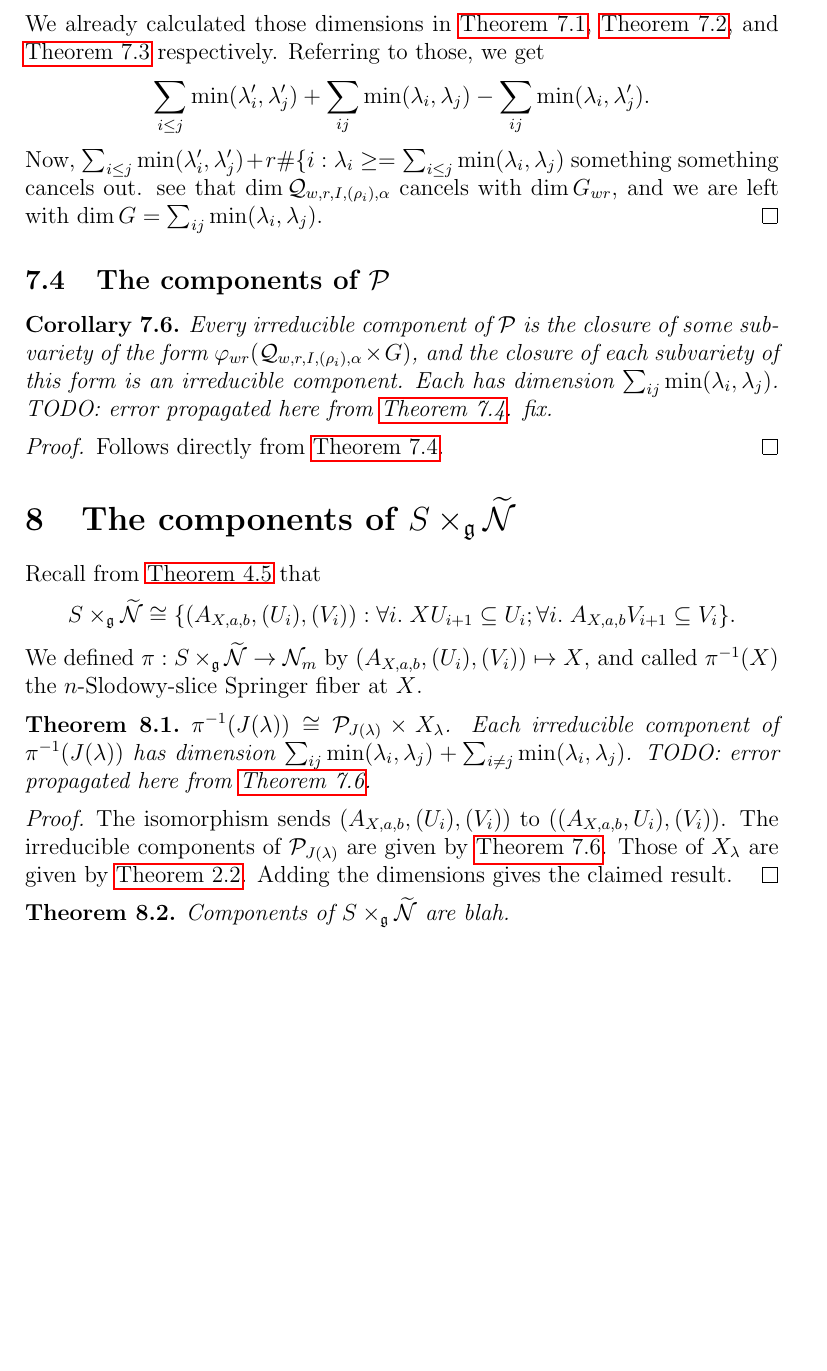
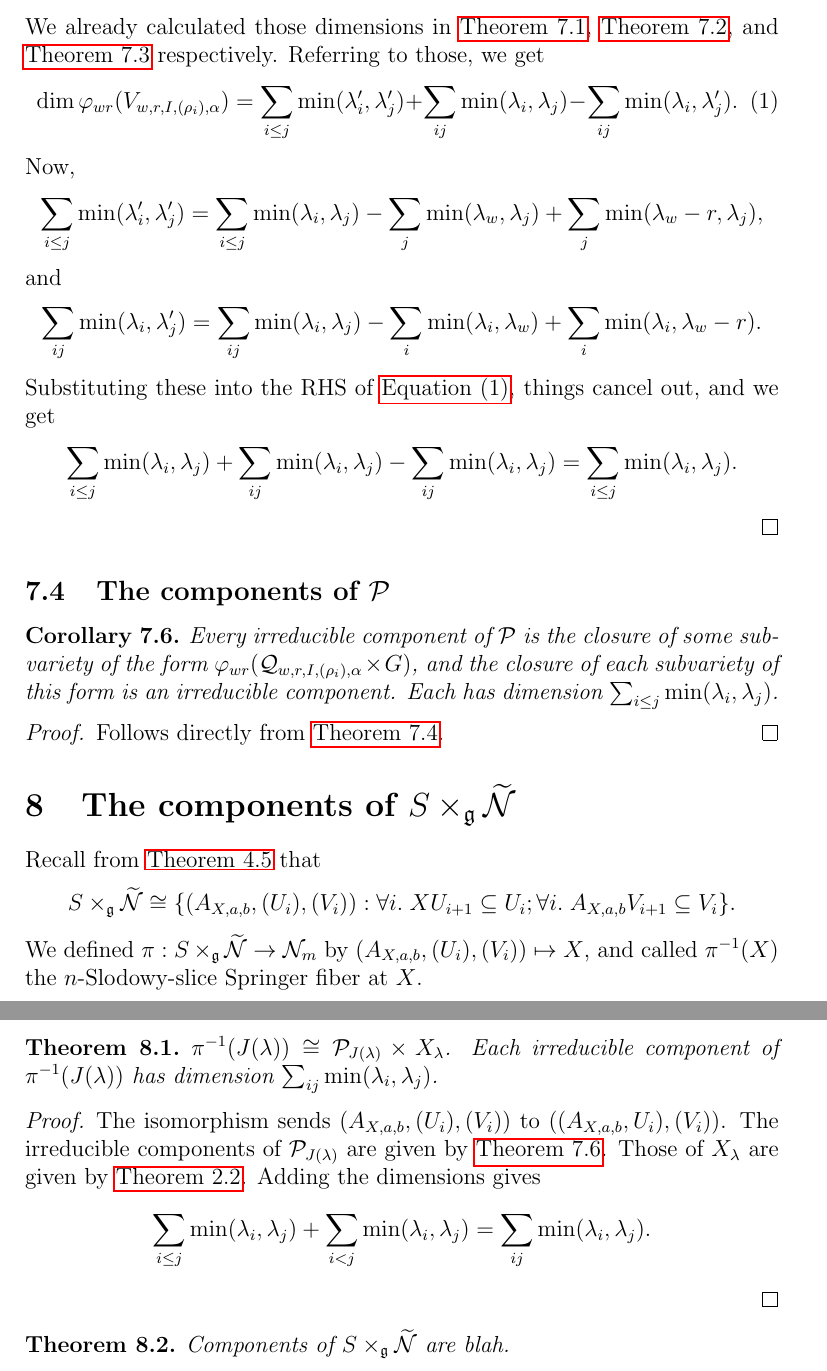
Before and after one commit to OwenConoly/springer, a LaTeX paper (paper.tex): part of page 21 of 27 before the commit and two parts of pages 21 and 22 of 28 after it, the two joined at a grey line, cut so that both start at the same text, the shorter picture padded with empty space. Compiled offline with pdfLaTeX.

Commit message:
fix dimension calculations

```diff
--- a/paper.tex
+++ b/paper.tex
@@ -860,17 +859,21 @@ From \cref{principal_bundle} we have the principal \(G_{wr}\)-bundle \(\varphi_{
     \[\dim \varphi_{wr}(V_{w,r,I,(\rho_i),\alpha}) = \dim \mathcal{Q}_{w,r,I,(\rho_i),\alpha} + \dim G - \dim G_{wr}.\]
     We already calculated those dimensions in \cref{qwr_comps}, \cref{g_irred_dim}, and \cref{gwr_irred_dim} respectively.
     Referring to those, we get
-    \[\sum_{i \leq j} \min(\lambda_i', \lambda_j') + \sum_{ij} \min(\lambda_i, \lambda_j) - \sum_{ij} \min(\lambda_i, \lambda_j').\]
-    Now, \(\sum_{i \leq j} \min(\lambda_i', \lambda_j') + r \#\{i : \lambda_i \geq= \sum_{i \leq j} \min(\lambda_i, \lambda_j)\)
-    something something cancels out.
-    see that \(\dim \mathcal{Q}_{w,r,I,(\rho_i),\alpha}\) cancels with \(\dim G_{wr}\), and we are left with \(\dim G = \sum_{ij} \min(\lambda_i, \lambda_j)\).
+    \begin{equation}\label{the_equation}
+        \dim \varphi_{wr}(V_{w,r,I,(\rho_i),\alpha}) = \sum_{i \leq j} \min(\lambda_i', \lambda_j') + \sum_{ij} \min(\lambda_i, \lambda_j) - \sum_{ij} \min(\lambda_i, \lambda_j').
+    \end{equation}
+    Now,
+    \[\sum_{i \leq j} \min(\lambda_i', \lambda_j') = \sum_{i \leq j} \min(\lambda_i, \lambda_j) - \sum_j \min(\lambda_w, \lambda_j) + \sum_j \min(\lambda_w - r, \lambda_j),\]
+    and
+    \[\sum_{ij} \min(\lambda_i, \lambda_j') = \sum_{ij} \min(\lambda_i, \lambda_j) - \sum_i \min(\lambda_i, \lambda_w) + \sum_i \min(\lambda_i, \lambda_w - r).\]
+    Substituting these into the RHS of \cref{the_equation}, things cancel out, and we get
+    \[\sum_{i \leq j} \min(\lambda_i, \lambda_j) + \sum_{ij} \min(\lambda_i, \lambda_j) - \sum_{ij} \min(\lambda_i, \lambda_j) = \sum_{i \leq j} \min(\lambda_i, \lambda_j).\]
 \end{proof}
 
 \subsection{The components of \texorpdfstring{\(\mathcal{P}\)}{P}}
 \begin{corollary}\label{p_comps}
     Every irreducible component of \(\mathcal{P}\) is the closure of some subvariety of the form \(\varphi_{wr}(\mathcal{Q}_{w,r,I,(\rho_i),\alpha} \times G)\), and the closure of each subvariety of this form is an irreducible component.
-    Each has dimension \(\sum_{ij} \min(\lambda_i, \lambda_j)\).
-    TODO: error propagated here from \cref{pwr_comps}. fix.
+    Each has dimension \(\sum_{i \leq j} \min(\lambda_i, \lambda_j)\).
 \end{corollary}
 \begin{proof}
     Follows directly from \cref{pwr_comps}.
@@ -882,14 +885,14 @@ Recall from \cref{sn_iso} that
 We defined \(\pi : S \times_\mathfrak{g} \widetilde{\mathcal{N}} \to \mathcal{N}_m\) by \((A_{X,a,b}, (U_i), (V_i)) \mapsto X\), and called \(\pi^{-1}(X)\) the \(n\)-Slodowy-slice Springer fiber at \(X\).
 \begin{theorem}\label{springer_fiber_comps}
     \(\pi^{-1}(J(\lambda)) \cong \mathcal{P}_{J(\lambda)} \times X_\lambda\).
-    Each irreducible component of \(\pi^{-1}(J(\lambda))\) has dimension \(\sum_{ij} \min(\lambda_i, \lambda_j) + \sum_{i \neq j} \min(\lambda_i, \lambda_j)\).
-    TODO: error propagated here from \cref{p_comps}.
+    Each irreducible component of \(\pi^{-1}(J(\lambda))\) has dimension \(\sum_{ij} \min(\lambda_i, \lambda_j)\).
 \end{theorem}
 \begin{proof}
     The isomorphism sends \((A_{X,a,b}, (U_i), (V_i))\) to \(((A_{X, a, b}, U_i), (V_i))\).
     The irreducible components of \(\mathcal{P}_{J(\lambda)}\) are given by \cref{p_comps}.
     Those of \(X_\lambda\) are given by \cref{usual_springer_fiber}.
-    Adding the dimensions gives the claimed result.
+    Adding the dimensions gives
+    \[\sum_{i \leq j} \min(\lambda_i, \lambda_j) + \sum_{i < j} \min(\lambda_i, \lambda_j) = \sum_{ij} \min(\lambda_i, \lambda_j).\]
 \end{proof}
 
 \begin{theorem}
```
Also changed, not shown: paper.pdf, paper.tex (6 more changed lines).
